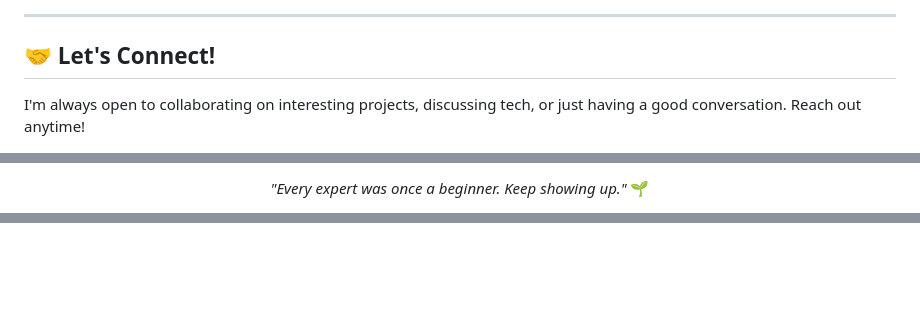
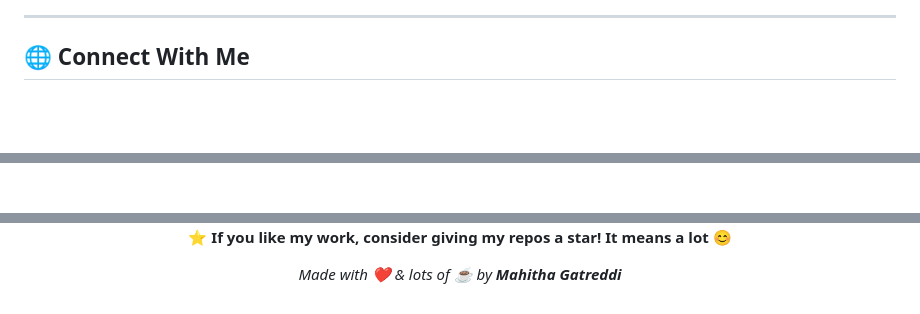
Before and after one commit to Mahithagatreddi/Mahithagatreddi, a Markdown page: README.md, 3 parts joined by grey strips. GitHub-like rendering; blank space fills up the shorter version.

```diff
--- a/README.md
+++ b/README.md
@@ -100,8 +101,7 @@ Hey there! I'm **Mahitha** — a passionate student, developer-in-the-making, an
 
 ---
 
-<!-- SECTION H: FOOTER -->
-## 🤝 Let's Connect!
+## 🌐 Connect With Me
 
-I'm always open to collaborating on interesting projects, discussing tech, or just having a good conversation. Reach out anytime!
+<div align="center">
 
@@ -121,5 +111,3 @@ I'm always open to collaborating on interesting projects, discussing tech, or ju
 
-<p align="center">
-  <i>"Every expert was once a beginner. Keep showing up."</i> 🌱
-</p>
+</div>
 
@@ -128,0 +129,5 @@ I'm always open to collaborating on interesting projects, discussing tech, or ju
+**⭐ If you like my work, consider giving my repos a star! It means a lot 😊**
+
+*Made with ❤️ & lots of ☕ by **Mahitha Gatreddi***
+
+</div>
```
Also changed, not shown: other parts of README.md (+88 -85 lines).
